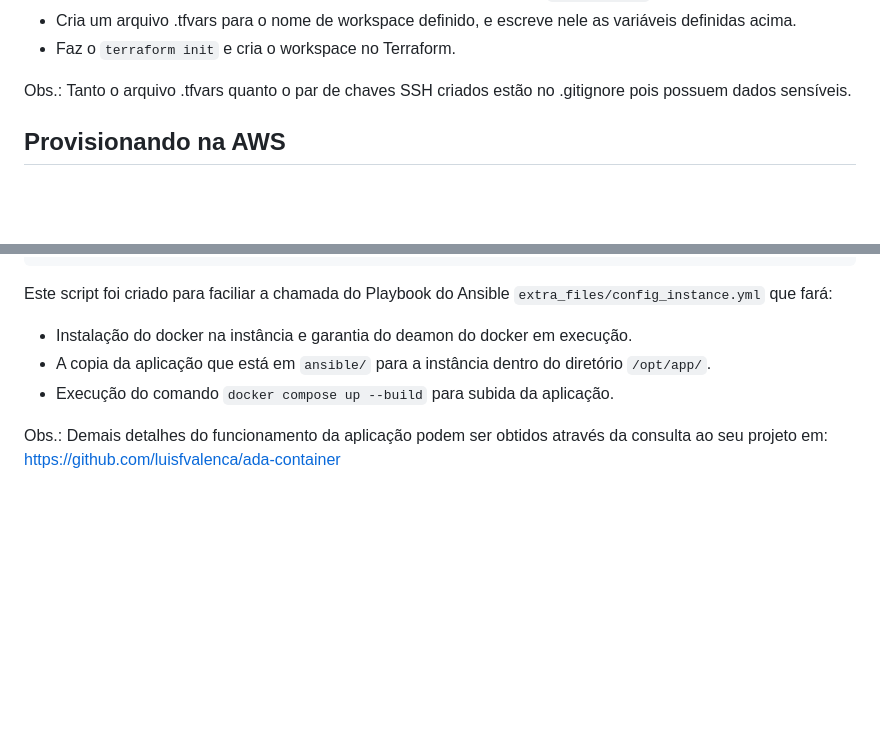
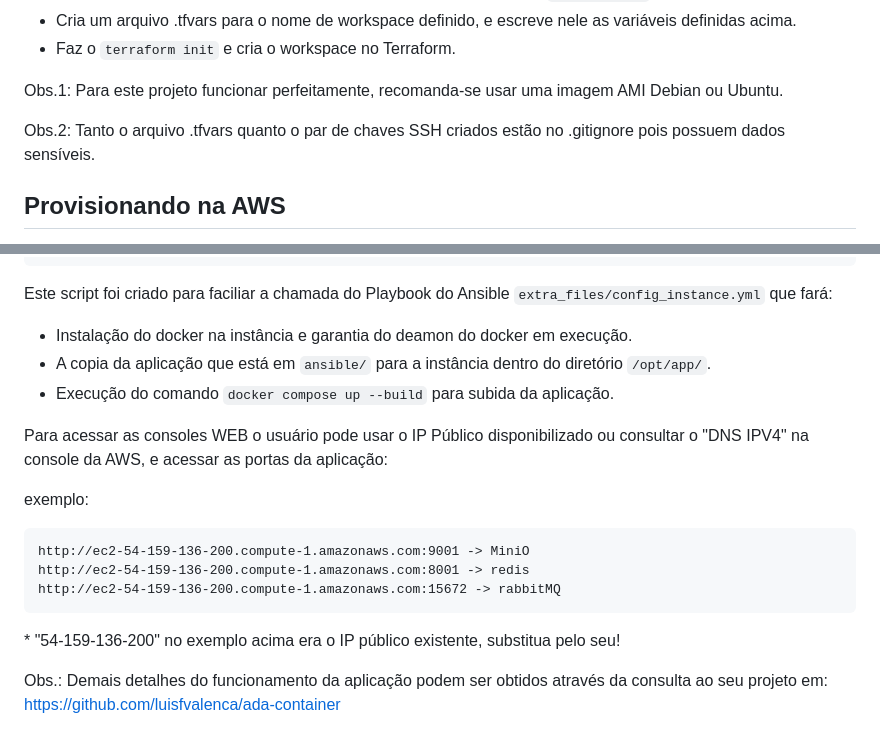
Before and after one commit to luisfvalenca/ada-IaC, a Markdown page: README.md, 2 parts joined by grey strips. GitHub-like rendering; blank space fills up the shorter version.

Commit message:
Funcionando Finalmente! - Atualizando README.md

````diff
--- a/README.md
+++ b/README.md
@@ -33,7 +33,9 @@ Neste momento o script fará nesta ordem:
 - Cria um arquivo .tfvars para o nome de workspace definido, e escreve nele as variáveis definidas acima.
 - Faz o `terraform init` e cria o workspace no Terraform.
 
-Obs.: Tanto o arquivo .tfvars quanto o par de chaves SSH criados estão no .gitignore pois possuem dados sensíveis.
+Obs.1: Para este projeto funcionar perfeitamente, recomanda-se usar uma imagem AMI Debian ou Ubuntu.
+
+Obs.2: Tanto o arquivo .tfvars quanto o par de chaves SSH criados estão no .gitignore pois possuem dados sensíveis.
 
 ## Provisionando na AWS
 
@@ -79,4 +81,15 @@ Este script foi criado para faciliar a chamada do Playbook do Ansible `extra_fil
 - A copia da aplicação que está em `ansible/` para a instância dentro do diretório `/opt/app/`.
 - Execução do comando `docker compose up --build` para subida da aplicação.
 
+Para acessar as consoles WEB o usuário pode usar o IP Público disponibilizado ou consultar o "DNS IPV4" na console da AWS, e acessar as portas da aplicação:
+
+exemplo:
+
+```
+http://ec2-54-159-136-200.compute-1.amazonaws.com:9001 -> MiniO
+http://ec2-54-159-136-200.compute-1.amazonaws.com:8001 -> redis
+http://ec2-54-159-136-200.compute-1.amazonaws.com:15672 -> rabbitMQ
+```
+\* "54-159-136-200" no exemplo acima era o IP público existente, substitua pelo seu!
+
 Obs.: Demais detalhes do funcionamento da aplicação podem ser obtidos através da consulta ao seu projeto em: https://github.com/luisfvalenca/ada-container
````
